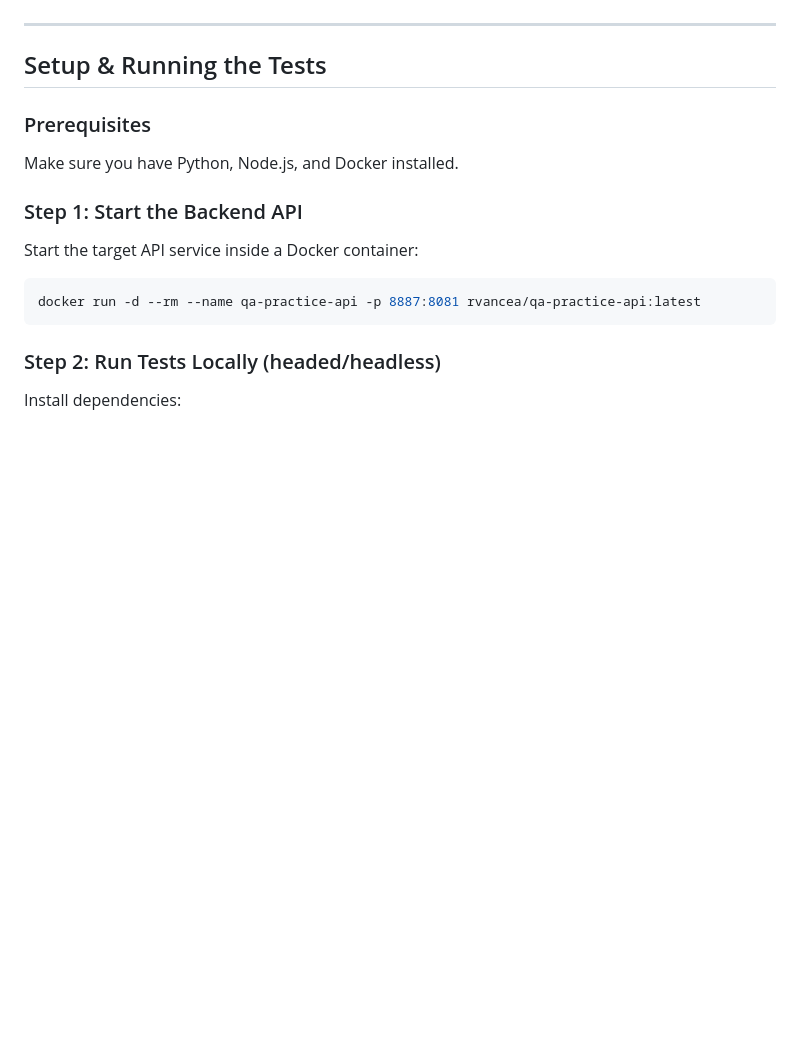
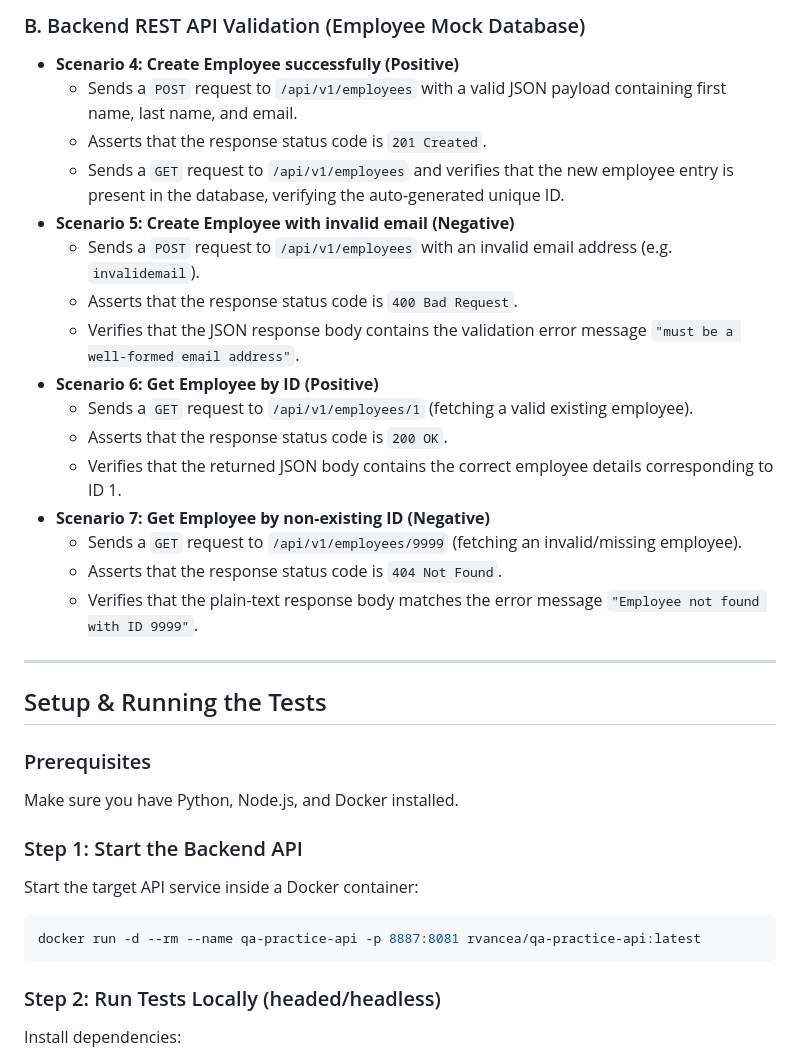
Before and after one commit to ExodusDice/InterviewQA.Test, a Markdown page: README.md, the part around one of its changes. GitHub-like rendering; blank space fills up the shorter version.

```diff
--- a/README.md
+++ b/README.md
@@ -65,3 +73,20 @@ The API tests target the mock backend container running on `http://localhost:888
+### B. Backend REST API Validation (Employee Mock Database)
+*   **Scenario 4: Create Employee successfully (Positive)**
+    *   Sends a `POST` request to `/api/v1/employees` with a valid JSON payload containing first name, last name, and email.
+    *   Asserts that the response status code is `201 Created`.
+    *   Sends a `GET` request to `/api/v1/employees` and verifies that the new employee entry is present in the database, verifying the auto-generated unique ID.
+*   **Scenario 5: Create Employee with invalid email (Negative)**
+    *   Sends a `POST` request to `/api/v1/employees` with an invalid email address (e.g. `invalidemail`).
+    *   Asserts that the response status code is `400 Bad Request`.
+    *   Verifies that the JSON response body contains the validation error message `"must be a well-formed email address"`.
+*   **Scenario 6: Get Employee by ID (Positive)**
+    *   Sends a `GET` request to `/api/v1/employees/1` (fetching a valid existing employee).
+    *   Asserts that the response status code is `200 OK`.
+    *   Verifies that the returned JSON body contains the correct employee details corresponding to ID 1.
+*   **Scenario 7: Get Employee by non-existing ID (Negative)**
+    *   Sends a `GET` request to `/api/v1/employees/9999` (fetching an invalid/missing employee).
+    *   Asserts that the response status code is `404 Not Found`.
+    *   Verifies that the plain-text response body matches the error message `"Employee not found with ID 9999"`.
 
 ---
 
```
Also changed, not shown: other parts of README.md (+30 -22 lines).
